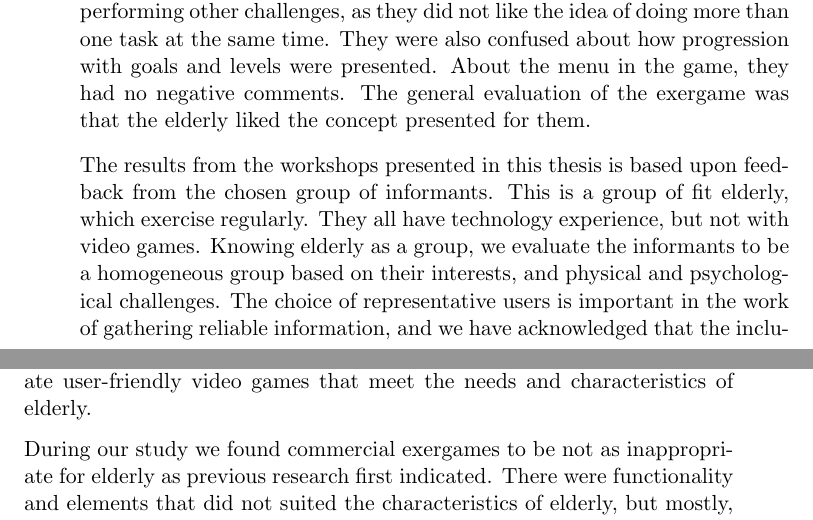
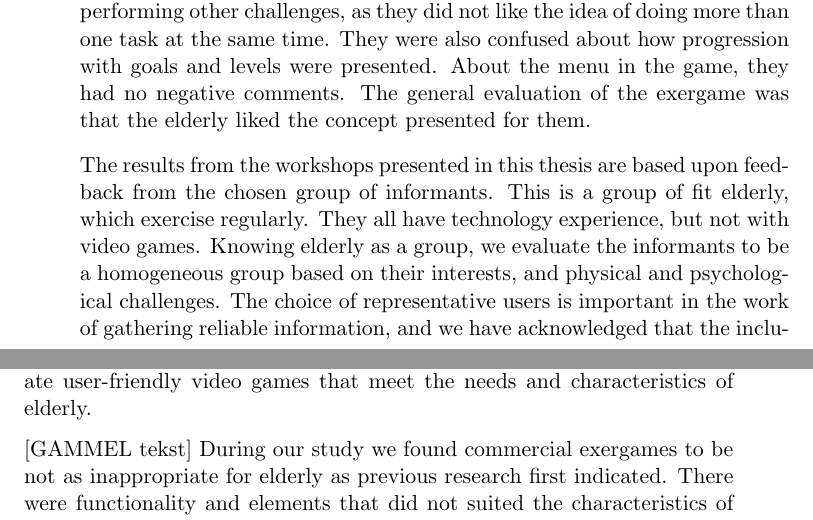
Before and after one commit to mathilwa/Master2013, a LaTeX thesis (report.tex, which reads conclusion.tex): two parts of pages 236 and 237 of 292, joined at a grey line, cut so that both start at the same text. Compiled offline with pdfLaTeX.

Commit message:
skriveleif

```diff
--- a/conclusion.tex
+++ b/conclusion.tex
@@ -8,11 +8,11 @@ The exergame concept presented in this thesis is based on the use of challenges,
 
 The evaluation of the exergame concept in the second workshop showed that the elderly liked the idea of the familiar forest environment. What the elderly were concerned about was the inclusion of quizzes while walking or performing other challenges, as they did not like the idea of doing more than one task at the same time. They were also confused about how progression with goals and levels were presented. About the menu in the game, they had no negative comments. The general evaluation of the exergame was that the elderly liked the concept presented for them.
 
-The results from the workshops presented in this thesis is based upon feedback from the chosen group of informants. This is a group of fit elderly, which exercise regularly. They all have technology experience, but not with video games. Knowing elderly as a group, we evaluate the informants to be a homogeneous group based on their interests, and physical and psychological challenges. The choice of representative users is important in the work of gathering reliable information, and we have acknowledged that the inclusion of a homogeneous group might not have provided us with information representative for elderly as a group.
+The results from the workshops presented in this thesis are based upon feedback from the chosen group of informants. This is a group of fit elderly, which exercise regularly. They all have technology experience, but not with video games. Knowing elderly as a group, we evaluate the informants to be a homogeneous group based on their interests, and physical and psychological challenges. The choice of representative users is important in the work of gathering reliable information, and we have acknowledged that the inclusion of a homogeneous group might not have provided us with information representative for elderly as a group.
 
 Use of exergames for exercise and rehabilitation is a popular topic, and a huge amount of research have been done. To make an exergame for the elderly users, it is crucial to take characteristics of elderly, as diversity in needs and interests, and the wide range of various physical and psychological challenges, into consideration. We believe the exergame concept presented in this thesis is a good foundation for a future exergame for elderly. The provided guidelines and requirements can help developers create user-friendly video games that meet the needs and characteristics of elderly.
 
-
+[GAMMEL tekst]
 During our study we found commercial exergames to be not as inappropriate for elderly as previous research first indicated. There were functionality and elements that did not suited the characteristics of elderly, but mostly, we evaluate the commercial exergames to meet some needs for effectiveness, efficiency and satisfaction.  What has to be taken into consideration when developing an exergame for this user group are real-life experiences, more instructions, motivational factors, clear goals, simple menus, technical precision, and social aspects. This thesis presents an exergame concept, that are based on a real-life theme with familiar activities and challenges, that has included most the considerations mentioned above. We believe it is a good foundation for a future exergame for elderly. In addition, our thesis provides general guidelines and requirements that can help developers create user-friendly video games that meet the needs and characteristics of elderly.
 
 \section{Future Work}
```
